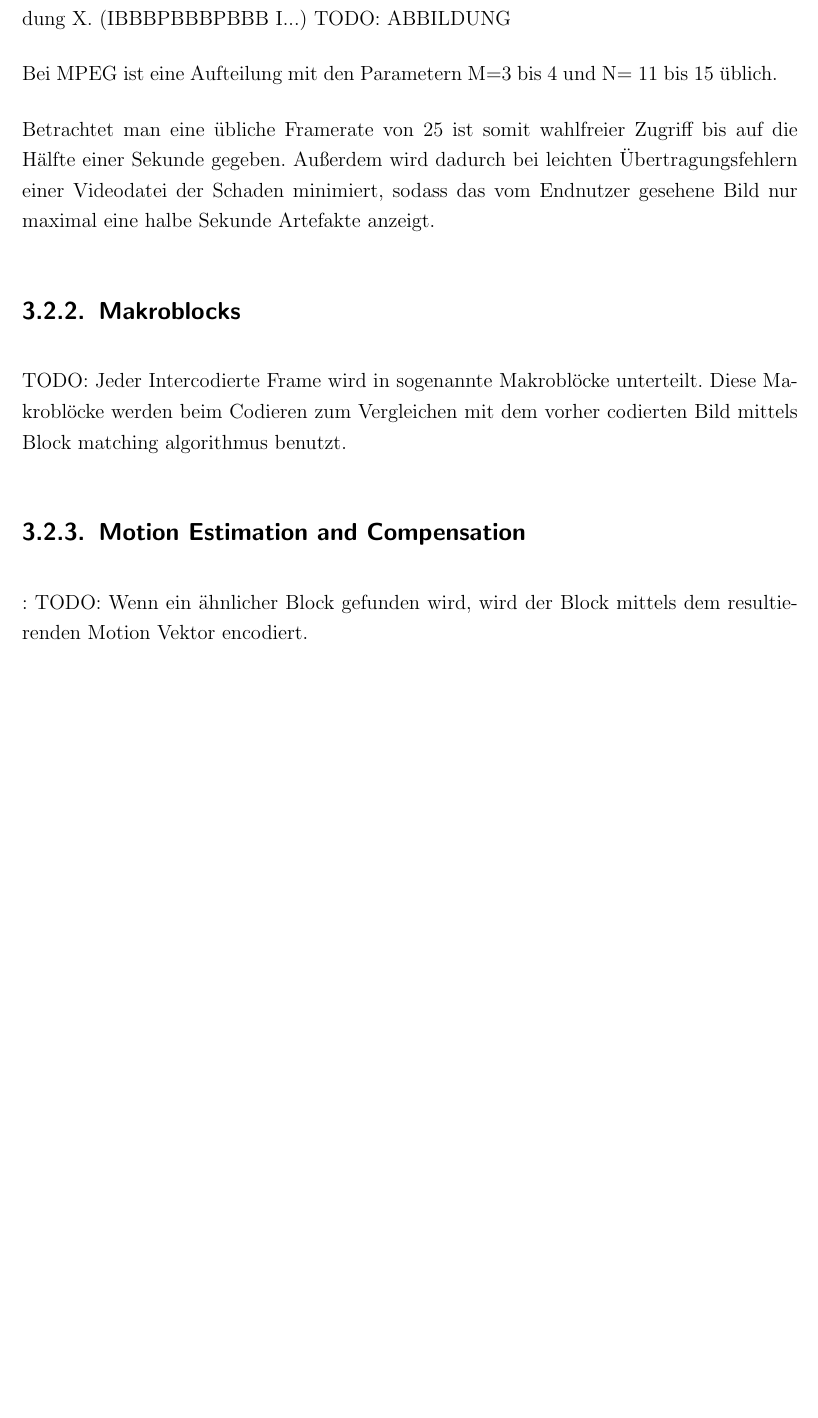
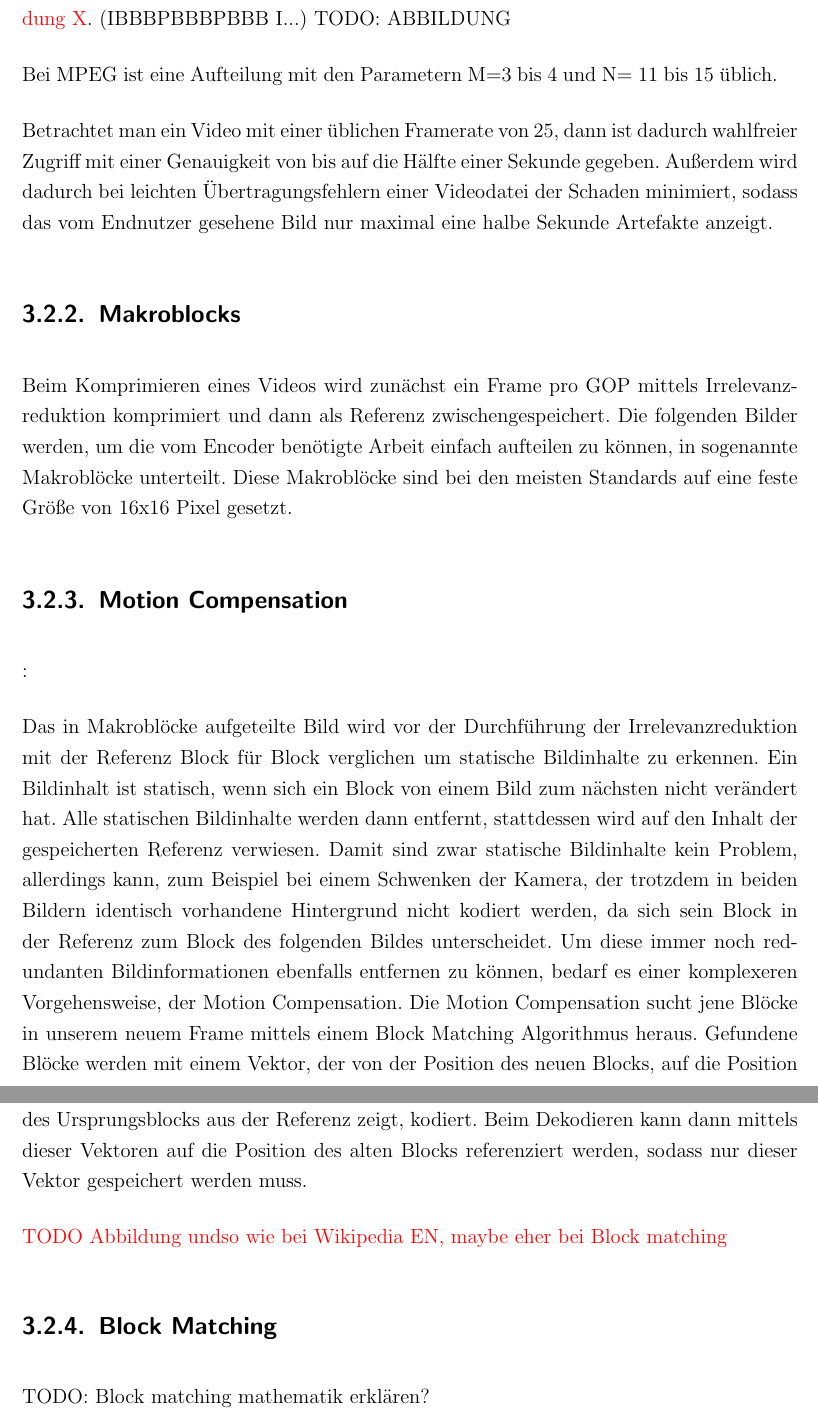
Before and after one commit to juxbo/Grundlagen-der-Videokompression---Wissenschaftliches-Arbeiten-I, a LaTeX thesis (Arbeit/master thesis template.tex, which reads Arbeit/chapters/redundanzreduktion.tex): part of page 14 of 21 before the commit and two parts of pages 14 and 15 of 22 after it, the two joined at a grey line, cut so that both start at the same text, the shorter picture padded with empty space. Compiled offline with pdfLaTeX.

Commit message:
Added some text to Motion Compensation

```diff
--- a/Arbeit/chapters/redundanzreduktion.tex
+++ b/Arbeit/chapters/redundanzreduktion.tex
@@ -34,15 +34,24 @@ Da bei einem Großteil der Anwendungsfälle von Videos jedoch eine fast vollstä
 Dabei ist N eine bestimmte Anzahl von Frames aus denen die GOP besteht, also die Distanz von einem I-Frame zum nächsten I-Frame.
 M gibt die Distanz von einem I- oder P-Frame, bis zum jeweils Nächsten an, somit ist M-1 die Anzahl von B-Frames, die nach einem I- oder P-Frame folgen. Eine Bildergruppe fängt immer mit einem I-Frame an und wiederholt sich bis zum Ende eines Videos mit einem konstanten Schema.
 
-Mit den Parametern N=12 und M=4, würde die GOP dann aussehen wie auf der Abbildung X. (IBBBPBBBPBBB I...) TODO: ABBILDUNG
+Mit den Parametern N=12 und M=4, würde die GOP dann aussehen wie auf der \textcolor{red}{Abbildung X}. (IBBBPBBBPBBB I...) TODO: ABBILDUNG
 
 Bei MPEG ist eine Aufteilung mit den Parametern M=3 bis 4 und N= 11 bis 15 üblich.
 
-Betrachtet man eine übliche Framerate von 25 ist somit wahlfreier Zugriff bis auf die Hälfte einer Sekunde gegeben. Außerdem wird dadurch bei leichten Übertragungsfehlern einer Videodatei der Schaden minimiert, sodass das vom Endnutzer gesehene Bild nur maximal eine halbe Sekunde Artefakte anzeigt.
+Betrachtet man ein Video mit einer üblichen Framerate von 25, dann ist dadurch wahlfreier Zugriff mit einer Genauigkeit von bis auf die Hälfte einer Sekunde gegeben. Außerdem wird dadurch bei leichten Übertragungsfehlern einer Videodatei der Schaden minimiert, sodass das vom Endnutzer gesehene Bild nur maximal eine halbe Sekunde Artefakte anzeigt.
 
 \subsection{Makroblocks}
-TODO:
-Jeder Intercodierte Frame wird in sogenannte Makroblöcke unterteilt. Diese Makroblöcke werden beim Codieren zum Vergleichen mit dem vorher codierten Bild mittels Block matching algorithmus benutzt.
-\subsection{Motion Estimation and Compensation}:
-TODO:
-Wenn ein ähnlicher Block gefunden wird, wird der Block mittels dem resultierenden Motion Vektor encodiert.
+
+Beim Komprimieren eines Videos wird zunächst ein Frame pro GOP mittels Irrelevanzreduktion komprimiert und dann als Referenz zwischengespeichert. Die folgenden Bilder werden, um die vom Encoder benötigte Arbeit einfach aufteilen zu können, in sogenannte Makroblöcke unterteilt. Diese Makroblöcke sind bei den meisten Standards auf eine feste Größe von 16x16 Pixel gesetzt.
+
+\subsection{Motion Compensation}:
+
+Das in Makroblöcke aufgeteilte Bild wird vor der Durchführung der Irrelevanzreduktion mit der Referenz Block für Block verglichen um statische Bildinhalte zu erkennen. Ein Bildinhalt ist statisch, wenn sich ein Block von einem Bild zum nächsten nicht verändert hat. Alle statischen Bildinhalte werden dann entfernt, stattdessen wird auf den Inhalt der gespeicherten Referenz verwiesen.
+Damit sind zwar statische Bildinhalte kein Problem, allerdings kann, zum Beispiel bei einem Schwenken der Kamera, der trotzdem in beiden Bildern identisch vorhandene Hintergrund nicht kodiert werden, da sich sein Block in der Referenz zum Block des folgenden Bildes unterscheidet. Um diese immer noch redundanten Bildinformationen ebenfalls entfernen zu können, bedarf es einer komplexeren Vorgehensweise, der Motion Compensation.
+Die Motion Compensation sucht jene Blöcke in unserem neuem Frame mittels einem Block Matching Algorithmus heraus. Gefundene Blöcke werden mit einem Vektor, der von der Position des neuen Blocks, auf die Position des Ursprungsblocks aus der Referenz zeigt, kodiert. Beim Dekodieren kann dann mittels dieser Vektoren auf die Position des alten Blocks referenziert werden, sodass nur dieser Vektor gespeichert werden muss.
+
+\textcolor{red}{TODO Abbildung undso wie bei Wikipedia EN, maybe eher bei Block matching}
+
+\subsection{Block Matching}
+
+TODO: Block matching mathematik erklären?
```
Also changed, not shown: Arbeit/master thesis template.pdf, Arbeit/chapters/redundanzreduktion.tex (24 more changed lines).
